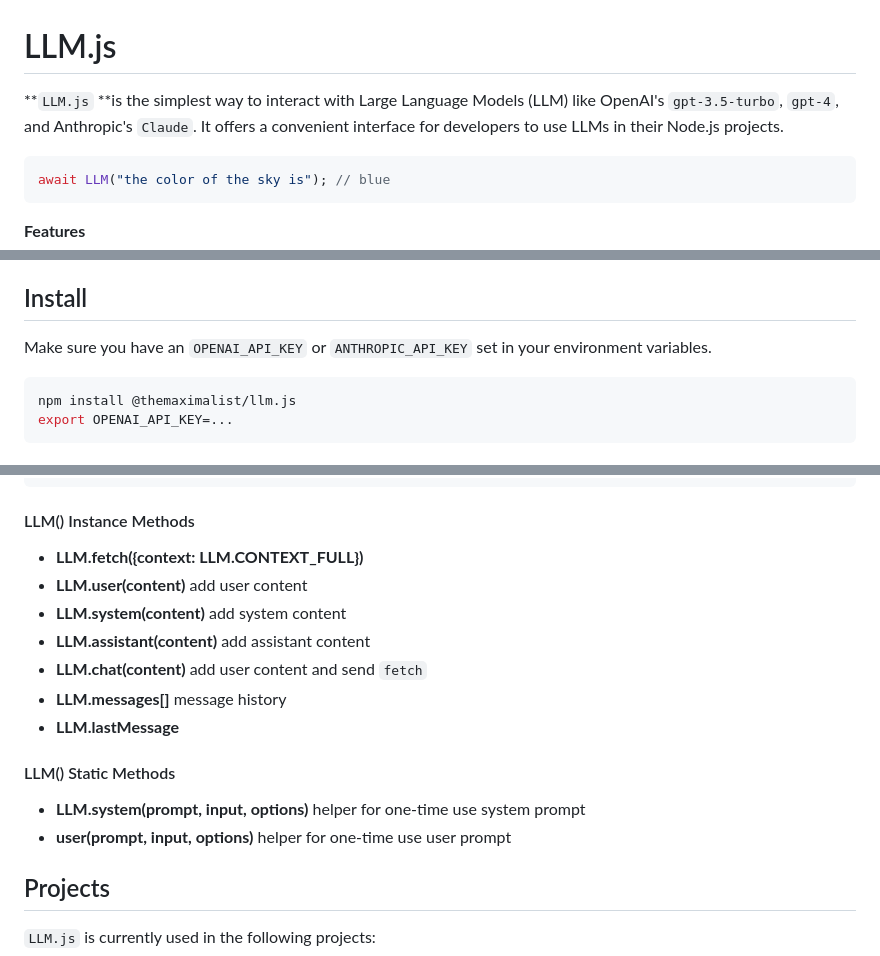
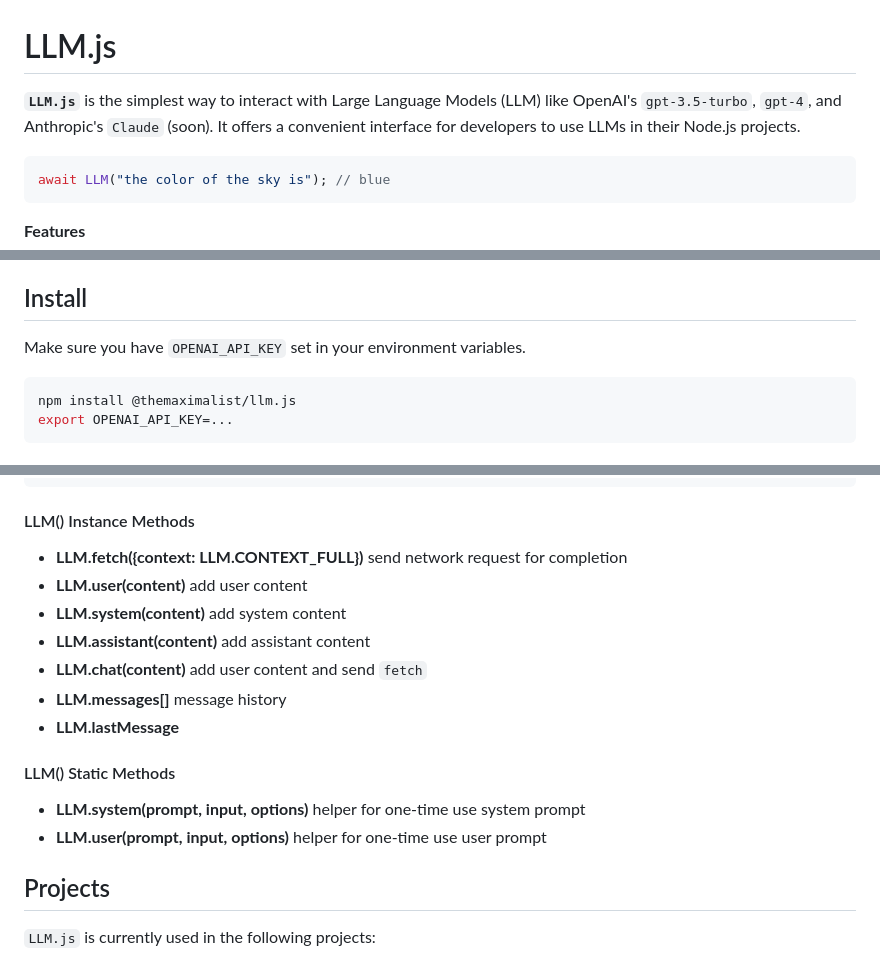
Before and after one commit to themaximalist/llm.js, a Markdown page: README.md, 3 parts joined by grey strips. Drawn GitHub-style.

Commit message:
clean up readme

````diff
--- a/README.md
+++ b/README.md
@@ -1,6 +1,6 @@
 # LLM.js
 
-**`LLM.js` **is the simplest way to interact with Large Language Models (LLM) like OpenAI's `gpt-3.5-turbo`, `gpt-4`, and Anthropic's `Claude`. It offers a convenient interface for developers to use LLMs in their Node.js projects.
+**`LLM.js`** is the simplest way to interact with Large Language Models (LLM) like OpenAI's `gpt-3.5-turbo`, `gpt-4`, and Anthropic's `Claude` (soon). It offers a convenient interface for developers to use LLMs in their Node.js projects.
 
 ```javascript
 await LLM("the color of the sky is"); // blue
@@ -20,7 +20,7 @@ _LLM.js is under heavy development and still subject to breaking changes._
 
 ## Install
 
-Make sure you have an `OPENAI_API_KEY` or `ANTHROPIC_API_KEY` set in your environment variables.
+Make sure you have `OPENAI_API_KEY` set in your environment variables.
 
 ```bash
 npm install @themaximalist/llm.js
@@ -159,7 +159,7 @@ new LLM(input<string|array>, options={
 
 #### LLM() Instance Methods
 
--   **LLM.fetch({context: LLM.CONTEXT_FULL})**
+-   **LLM.fetch({context: LLM.CONTEXT_FULL})** send network request for completion
 -   **LLM.user(content)** add user content
 -   **LLM.system(content)** add system content
 -   **LLM.assistant(content)** add assistant content
@@ -170,7 +170,7 @@ new LLM(input<string|array>, options={
 #### LLM() Static Methods
 
 -   **LLM.system(prompt, input, options)** helper for one-time use system prompt
--   **user(prompt, input, options)** helper for one-time use user prompt
+-   **LLM.user(prompt, input, options)** helper for one-time use user prompt
 
 
 
````
Also changed, not shown: other parts of README.md (+1 -1 lines).
